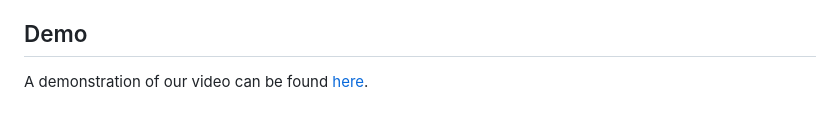
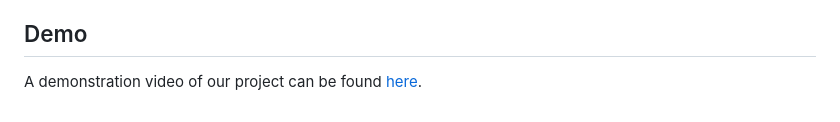
Before and after one commit to mattheeter/who-you-gonna-call, a Markdown page: README.md, the part around the change. Rendered like a GitHub page.

Commit message:
please god

```diff
--- a/README.md
+++ b/README.md
@@ -107,4 +107,4 @@ JP implemented the various Service Types for the 311 calls and the ability to se
 
 ## Demo
 
-A demonstration of our video can be found [here](https://youtu.be/GZ52v-P_riE).
+A demonstration video of our project can be found [here](https://youtu.be/GZ52v-P_riE).
```
